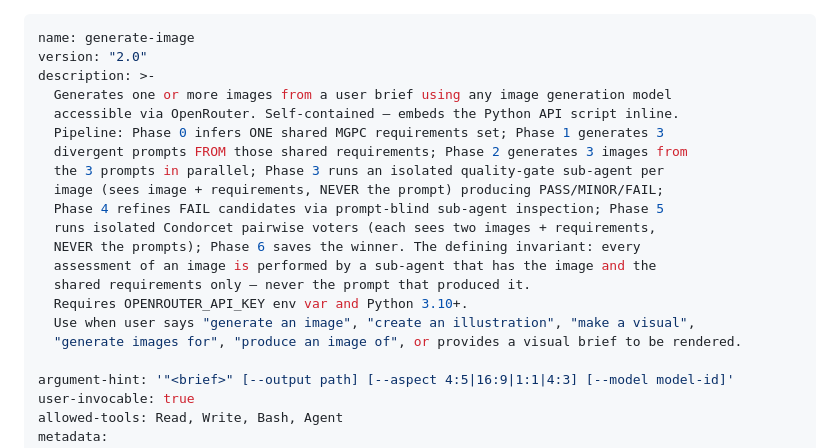
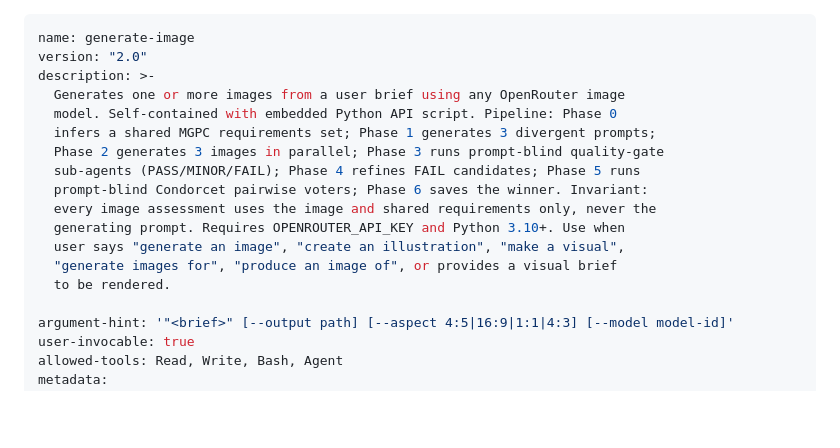
Before and after one commit to rd162/skills, a Markdown page: generate-image/SKILL.md, the part around one of its changes. GitHub-like rendering; blank space fills up the shorter version.

```diff
--- a/generate-image/SKILL.md
+++ b/generate-image/SKILL.md
@@ -2,20 +2,17 @@
 name: generate-image
 version: "2.0"
 description: >-
-  Generates one or more images from a user brief using any image generation model
-  accessible via OpenRouter. Self-contained — embeds the Python API script inline.
-  Pipeline: Phase 0 infers ONE shared MGPC requirements set; Phase 1 generates 3
-  divergent prompts FROM those shared requirements; Phase 2 generates 3 images from
-  the 3 prompts in parallel; Phase 3 runs an isolated quality-gate sub-agent per
-  image (sees image + requirements, NEVER the prompt) producing PASS/MINOR/FAIL;
-  Phase 4 refines FAIL candidates via prompt-blind sub-agent inspection; Phase 5
-  runs isolated Condorcet pairwise voters (each sees two images + requirements,
-  NEVER the prompts); Phase 6 saves the winner. The defining invariant: every
-  assessment of an image is performed by a sub-agent that has the image and the
-  shared requirements only — never the prompt that produced it.
-  Requires OPENROUTER_API_KEY env var and Python 3.10+.
-  Use when user says "generate an image", "create an illustration", "make a visual",
-  "generate images for", "produce an image of", or provides a visual brief to be rendered.
+  Generates one or more images from a user brief using any OpenRouter image
+  model. Self-contained with embedded Python API script. Pipeline: Phase 0
+  infers a shared MGPC requirements set; Phase 1 generates 3 divergent prompts;
+  Phase 2 generates 3 images in parallel; Phase 3 runs prompt-blind quality-gate
+  sub-agents (PASS/MINOR/FAIL); Phase 4 refines FAIL candidates; Phase 5 runs
+  prompt-blind Condorcet pairwise voters; Phase 6 saves the winner. Invariant:
+  every image assessment uses the image and shared requirements only, never the
+  generating prompt. Requires OPENROUTER_API_KEY and Python 3.10+. Use when
+  user says "generate an image", "create an illustration", "make a visual",
+  "generate images for", "produce an image of", or provides a visual brief
+  to be rendered.
 
 argument-hint: '"<brief>" [--output path] [--aspect 4:5|16:9|1:1|4:3] [--model model-id]'
 user-invocable: true
```
Also changed, not shown: other parts of generate-image/SKILL.md (+24 -6 lines), document-pipeline/SKILL.md (+18 -24 lines).
